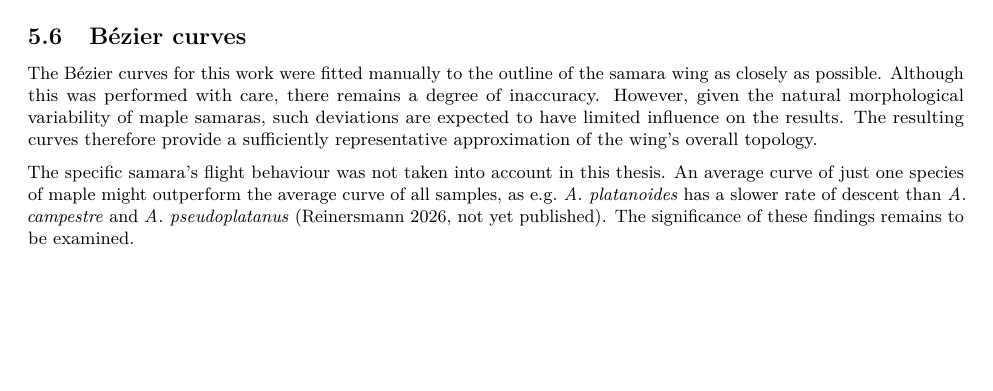
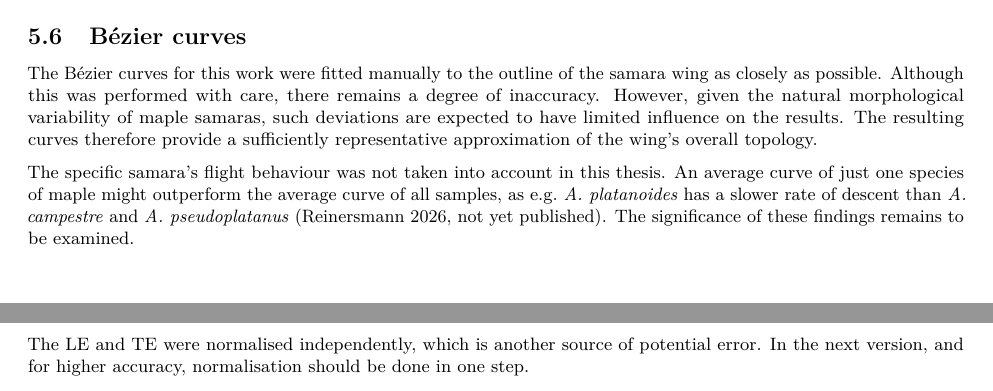
Before and after one commit to florianmischke/shape-optimisation-of-samaras, an R Markdown document (bachelorarbeit-florian-mischke.Rmd): part of page 25 of 29 before the commit and two parts of pages 25 and 26 of 29 after it, the two joined at a grey line, cut so that both start at the same text, the shorter picture padded with empty space. Rendered offline with R 4.5, knitr and Pandoc, then LaTeX, with nearby package versions; some code elsewhere in the file could not run offline.

Commit message:
Update bachelorarbeit-florian-mischke.Rmd

````diff
--- a/bachelorarbeit-florian-mischke.Rmd
+++ b/bachelorarbeit-florian-mischke.Rmd
@@ -2099,6 +2099,8 @@ The Bézier curves for this work were fitted manually to the outline of the sama
 
 The specific samara's flight behaviour was not taken into account in this thesis. An average curve of just one species of maple might outperform the average curve of all samples, as \acs{eg} *\acs{A} platanoides* has a slower rate of descent than *\acs{A} campestre* and *\acs{A} pseudoplatanus* [@reinersmann_analysis_2026{}, not yet published]. The significance of these findings remains to be examined.
 
+The \acs{le} and \acs{te} were normalised independently, which is another source of potential error. In the next version, and for higher accuracy, normalisation should be done in one step.
+
 Also, with a sample size of six for each species, the shape of the artificial samara has room for improvement (see [Conclusion](#conclusion)).
 
 ```{r complete_samara, echo=FALSE, out.width="100%", fig.align = "center", fig.show='hold', fig.cap="\\textbf{Complete artificial samara wing.} Average mean curves (red) and fitted tensile triangle curve (blue)."}
````
